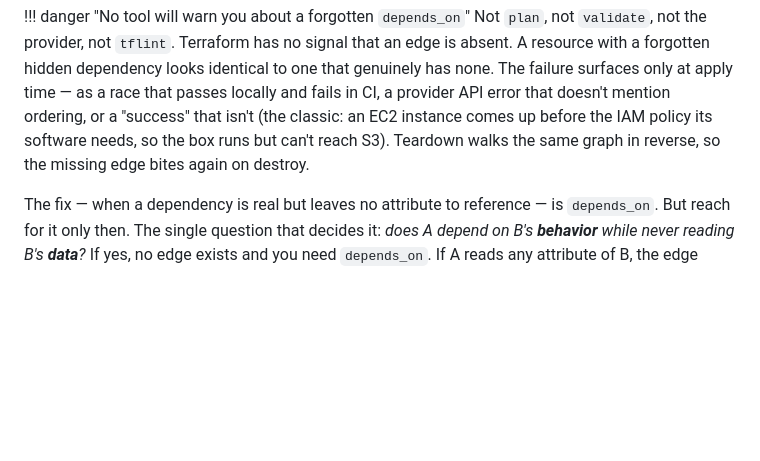
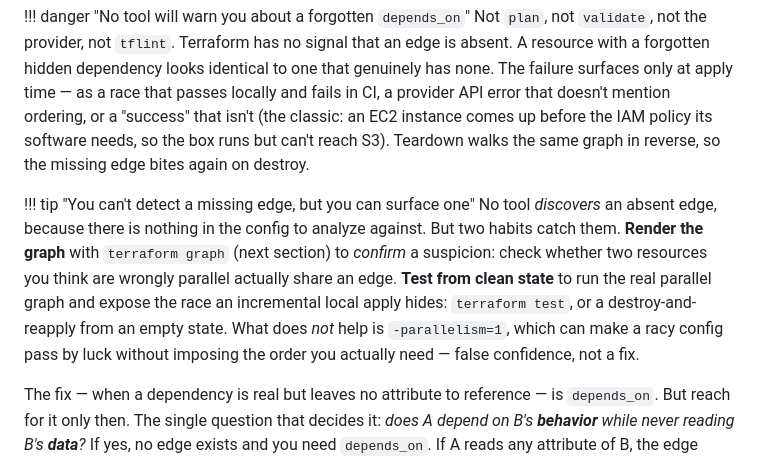
Before and after one commit to arindamchoudhury/terraform-gyan, a Markdown page: docs/book/ch05-providers-resources.md, the part around the change. Rendered like a GitHub page; blank space fills up the shorter version.

Commit message:
Ch5 §5.14: add how to surface a missing edge (graph + clean-state test)
The blind-spot section said no tool warns you, but never gave the
constructive companion. Add a tip: no tool *discovers* an absent edge
(nothing in config to analyze), but terraform graph confirms a
suspicion and a clean-state run (terraform test / destroy-and-reapply)
surfaces the race an incremental local apply hides. Flag -parallelism=1
as false confidence, not a fix.

Verified there is no missing-dependency detector: tflint/checkov do
policy/syntax only; terraform graph shows existing edges, not absent
ones.

Co-Authored-By: Claude Opus 4.8 <noreply@anthropic.com>

```diff
--- a/docs/book/ch05-providers-resources.md
+++ b/docs/book/ch05-providers-resources.md
@@ -390,6 +390,9 @@ Because the graph has only those two inputs, a dependency Terraform cannot see *
 !!! danger "No tool will warn you about a forgotten `depends_on`"
     Not `plan`, not `validate`, not the provider, not `tflint`. Terraform has no signal that an edge is absent. A resource with a forgotten hidden dependency looks identical to one that genuinely has none. The failure surfaces only at apply time — as a race that passes locally and fails in CI, a provider API error that doesn't mention ordering, or a "success" that isn't (the classic: an EC2 instance comes up before the IAM policy its software needs, so the box runs but can't reach S3). Teardown walks the same graph in reverse, so the missing edge bites again on destroy.
 
+!!! tip "You can't detect a missing edge, but you can surface one"
+    No tool *discovers* an absent edge, because there is nothing in the config to analyze against. But two habits catch them. **Render the graph** with `terraform graph` (next section) to *confirm* a suspicion: check whether two resources you think are wrongly parallel actually share an edge. **Test from clean state** to run the real parallel graph and expose the race an incremental local apply hides: `terraform test`, or a destroy-and-reapply from an empty state. What does *not* help is `-parallelism=1`, which can make a racy config pass by luck without imposing the order you actually need — false confidence, not a fix.
+
 The fix — when a dependency is real but leaves no attribute to reference — is `depends_on`. But reach for it only then. The single question that decides it: *does A depend on B's **behavior** while never reading B's **data**?* If yes, no edge exists and you need `depends_on`. If A reads any attribute of B, the edge already exists and you must **not** add one. This is the whole of I1; the rule to carry now is the next one.
 
 ### Prefer implicit references; `depends_on` is a last resort
```
